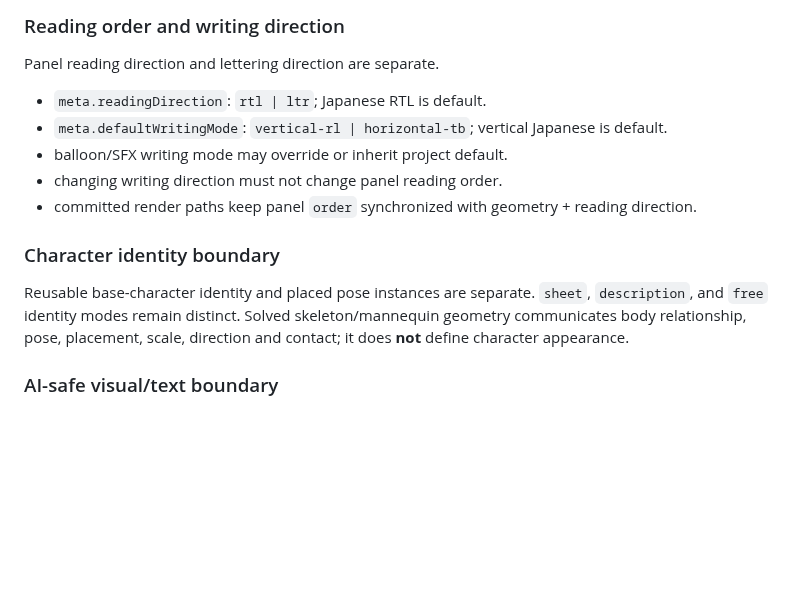
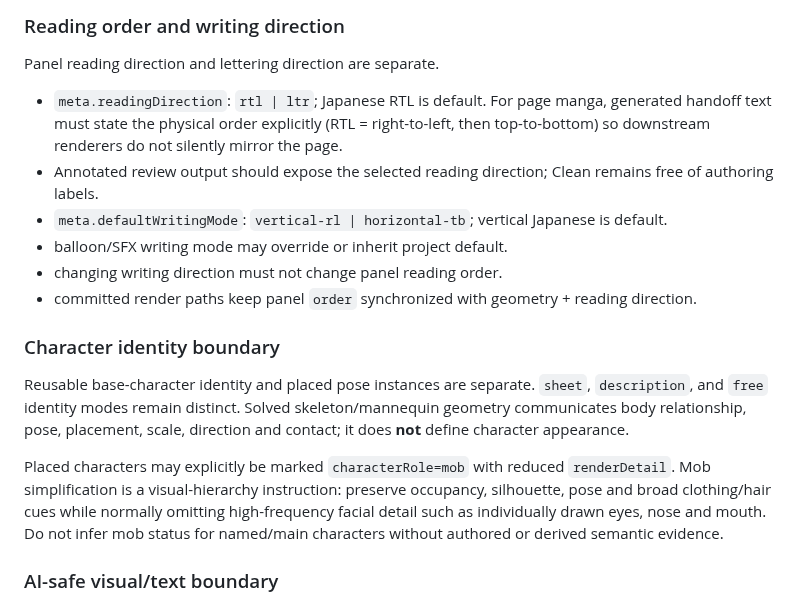
Before and after one commit to c-a-p-engineer/manga-blueprint-studio, a Markdown page: AGENTS.md, the part around the change. Drawn GitHub-style; blank space fills up the shorter version.

Commit message:
docs: make RTL handoff and mob simplification repository invariants

```diff
--- a/AGENTS.md
+++ b/AGENTS.md
@@ -157,7 +157,8 @@ The shared knowledge base and expression catalog may provide starting recommenda
 
 Panel reading direction and lettering direction are separate.
 
-- `meta.readingDirection`: `rtl | ltr`; Japanese RTL is default.
+- `meta.readingDirection`: `rtl | ltr`; Japanese RTL is default. For page manga, generated handoff text must state the physical order explicitly (RTL = right-to-left, then top-to-bottom) so downstream renderers do not silently mirror the page.
+- Annotated review output should expose the selected reading direction; Clean remains free of authoring labels.
 - `meta.defaultWritingMode`: `vertical-rl | horizontal-tb`; vertical Japanese is default.
 - balloon/SFX writing mode may override or inherit project default.
 - changing writing direction must not change panel reading order.
@@ -166,6 +167,8 @@ Panel reading direction and lettering direction are separate.
 ### Character identity boundary
 
 Reusable base-character identity and placed pose instances are separate. `sheet`, `description`, and `free` identity modes remain distinct. Solved skeleton/mannequin geometry communicates body relationship, pose, placement, scale, direction and contact; it does **not** define character appearance.
+
+Placed characters may explicitly be marked `characterRole=mob` with reduced `renderDetail`. Mob simplification is a visual-hierarchy instruction: preserve occupancy, silhouette, pose and broad clothing/hair cues while normally omitting high-frequency facial detail such as individually drawn eyes, nose and mouth. Do not infer mob status for named/main characters without authored or derived semantic evidence.
 
 ### AI-safe visual/text boundary
 
```
